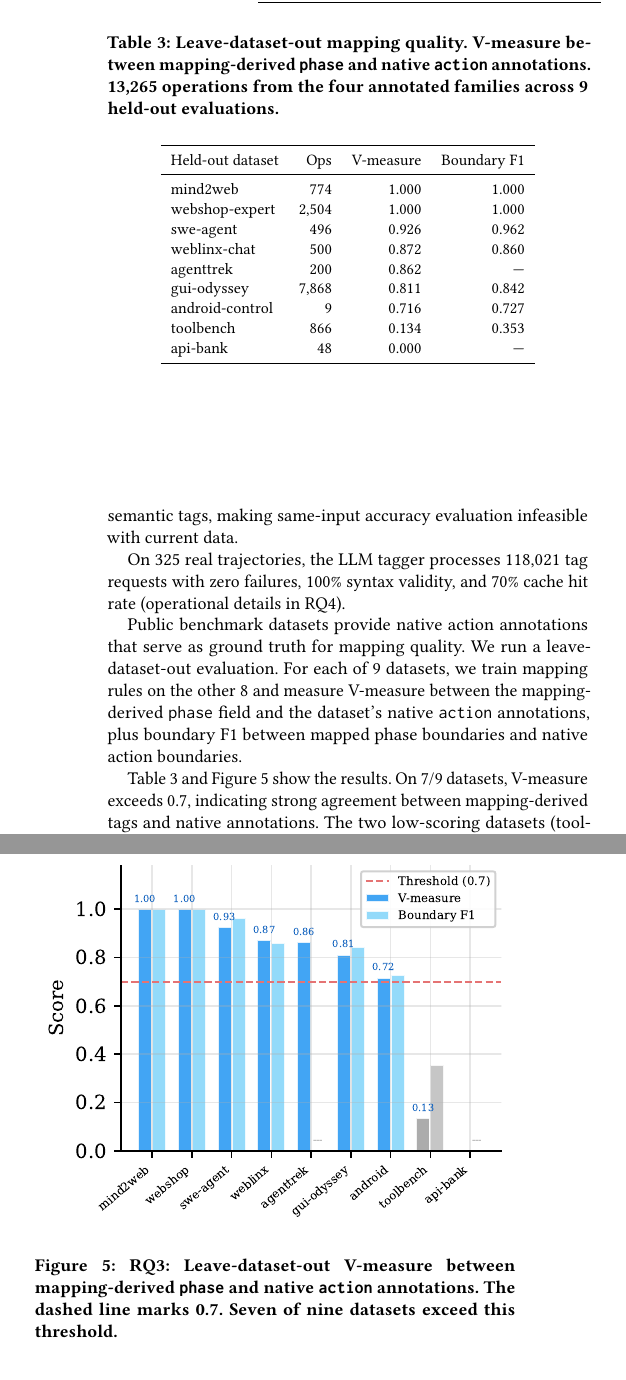
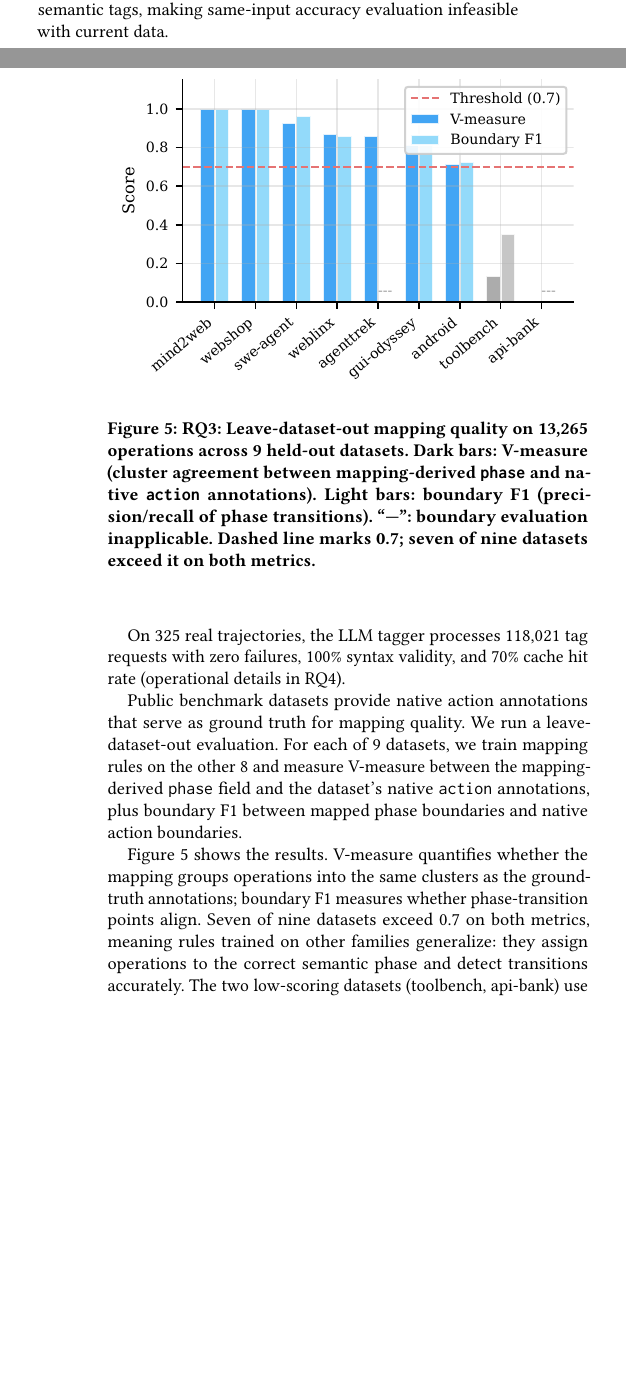
Before and after one commit to yunwei37/agentpprof-paper, a LaTeX paper (main.tex): two parts of the columns of page 6 of 8 before the commit and two parts of the columns of pages 5 and 6 of 7 after it, joined at a grey line, cut at the place of the change, the shorter picture padded with empty space. Compiled offline with pdfLaTeX.

Commit message:
Update figures and improve visualization settings in make_rq_figures.py for clarity and consistency

```diff
--- a/main.tex
+++ b/main.tex
@@ -745,47 +745,29 @@ We run a leave-dataset-out evaluation.
 For each of 9 datasets, we train mapping rules on the other 8 and measure V-measure between the mapping-derived \texttt{phase} field and the dataset's native \texttt{action} annotations, plus boundary F1 between mapped phase boundaries and native action boundaries.
 % 对于 9 个数据集中的每一个，我们在其余 8 个上训练映射规则，测量映射衍生的 \texttt{phase} 字段与数据集原生 \texttt{action} 标签之间的 V-measure，以及映射阶段边界与原生操作边界之间的边界 F1。
 
-\begin{table}[t]
-\centering\small
-\caption{Leave-dataset-out mapping quality. V-measure between
-mapping-derived \texttt{phase} and native \texttt{action} annotations.
-13{,}265 operations from the four annotated families
-across 9 held-out evaluations.}
-\label{tab:vmeasure}
-\begin{tabular}{lrrr}
-\toprule
-Held-out dataset & Ops & V-measure & Boundary F1 \\
-\midrule
-mind2web & 774 & 1.000 & 1.000 \\
-webshop-expert & 2{,}504 & 1.000 & 1.000 \\
-swe-agent & 496 & 0.926 & 0.962 \\
-weblinx-chat & 500 & 0.872 & 0.860 \\
-agenttrek & 200 & 0.862 & --- \\
-gui-odyssey & 7{,}868 & 0.811 & 0.842 \\
-android-control & 9 & 0.716 & 0.727 \\
-toolbench & 866 & 0.134 & 0.353 \\
-api-bank & 48 & 0.000 & --- \\
-\bottomrule
-\end{tabular}
-\end{table}
-
 \begin{figure}[t]
 \centering
 \includegraphics[width=\linewidth]{figures/fig-rq3-vmeasure.pdf}
-\caption{RQ3: Leave-dataset-out V-measure between mapping-derived
-\texttt{phase} and native \texttt{action} annotations. The dashed line
-marks 0.7. Seven of nine datasets exceed this threshold.}
-\Description{Bar chart showing V-measure for nine held-out datasets,
-with a dashed line at 0.7.}
+\caption{RQ3: Leave-dataset-out mapping quality on 13{,}265 operations
+across 9 held-out datasets.
+Dark bars: V-measure (cluster agreement between mapping-derived
+\texttt{phase} and native \texttt{action} annotations).
+Light bars: boundary F1 (precision/recall of phase transitions).
+``---'': boundary evaluation inapplicable.
+Dashed line marks 0.7; seven of nine datasets exceed it on both metrics.}
+\Description{Grouped bar chart showing V-measure and boundary F1 for
+nine held-out datasets, with a dashed threshold line at 0.7.}
 \label{fig:rq3-vmeasure}
 \end{figure}
 
-Table~\ref{tab:vmeasure} and Figure~\ref{fig:rq3-vmeasure} show the results.
-% Table~\ref{tab:vmeasure} 和 Figure~\ref{fig:rq3-vmeasure} 展示了结果。
-On 7/9 datasets, V-measure exceeds 0.7, indicating strong agreement between mapping-derived tags and native annotations.
-% 在 7/9 数据集上，V-measure 超过 0.7，表明映射衍生标签与原生标签之间有很强的一致性。
-The two low-scoring datasets (toolbench, api-bank) have atypical action vocabularies that the held-out mapping rules do not cover.
-% 两个低分数据集（toolbench、api-bank）具有保留映射规则未覆盖的非典型操作词汇。
+Figure~\ref{fig:rq3-vmeasure} shows the results.
+% Figure~\ref{fig:rq3-vmeasure} 展示了结果。
+V-measure quantifies whether the mapping groups operations into the same clusters as the ground-truth annotations; boundary F1 measures whether phase-transition points align.
+% V-measure 量化映射是否将 operation 分组到与真实标注相同的簇；边界 F1 测量阶段转换点是否对齐。
+Seven of nine datasets exceed 0.7 on both metrics, meaning rules trained on other families generalize: they assign operations to the correct semantic phase and detect transitions accurately.
+% 9 个数据集中有 7 个在两个指标上都超过 0.7，表明在其他家族上训练的规则可泛化。
+The two low-scoring datasets (toolbench, api-bank) use atypical action vocabularies absent from the training families, confirming that the mapping is pattern-based and degrades predictably when vocabulary shifts.
+% 两个低分数据集（toolbench、api-bank）使用训练家族中不存在的非典型操作词汇，确认映射是基于模式的，在词汇变化时可预测地退化。
 
 Supervised boundary predictors beat simple baselines on 4/5 tested datasets (e.g., F1~0.77 vs 0.71 on OSWorld-Human), confirming that mapping rules produce useful tags but are not automatic intent discovery.
 % 有监督的边界预测器在 4/5 测试的数据集上超过简单基线（例如 OSWorld-Human 上 F1 约 0.77 vs 0.71），确认映射规则产生有用标签但不是自动意图发现。
```
Also changed, not shown: figures/fig-rq1-separation.pdf, figures/fig-rq1-separation.png, figures/fig-rq3-vmeasure.pdf, figures/fig-rq3-vmeasure.png, main.pdf, main.tex (12 more changed lines), 1 other file.
